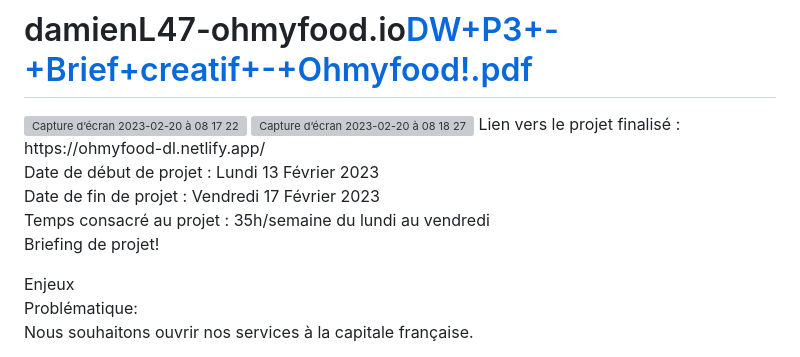
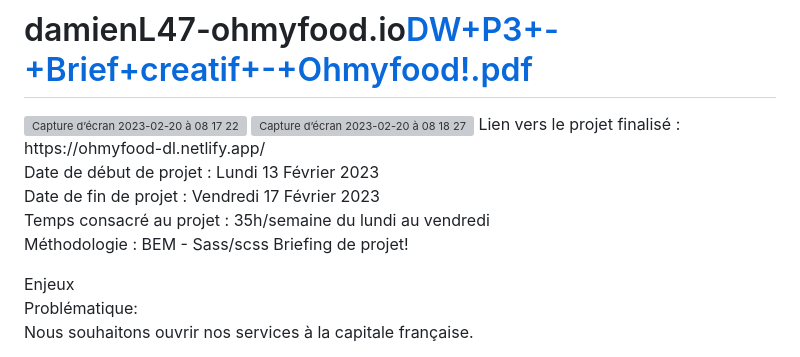
Before and after one commit to DamienL47/damienL47-ohmyfood.io, a Markdown page: README.md, the part around the change. Drawn GitHub-style; grey boxes are pictures that could not be loaded.

```diff
--- a/README.md
+++ b/README.md
@@ -7,6 +7,7 @@ https://ohmyfood-dl.netlify.app/
 Date de début de projet : Lundi 13 Février 2023
 Date  de fin de projet : Vendredi 17 Février 2023
 Temps consacré au projet : 35h/semaine du lundi au vendredi
+Méthodologie : BEM - Sass/scss
 Briefing de projet!
 
 Enjeux
```
